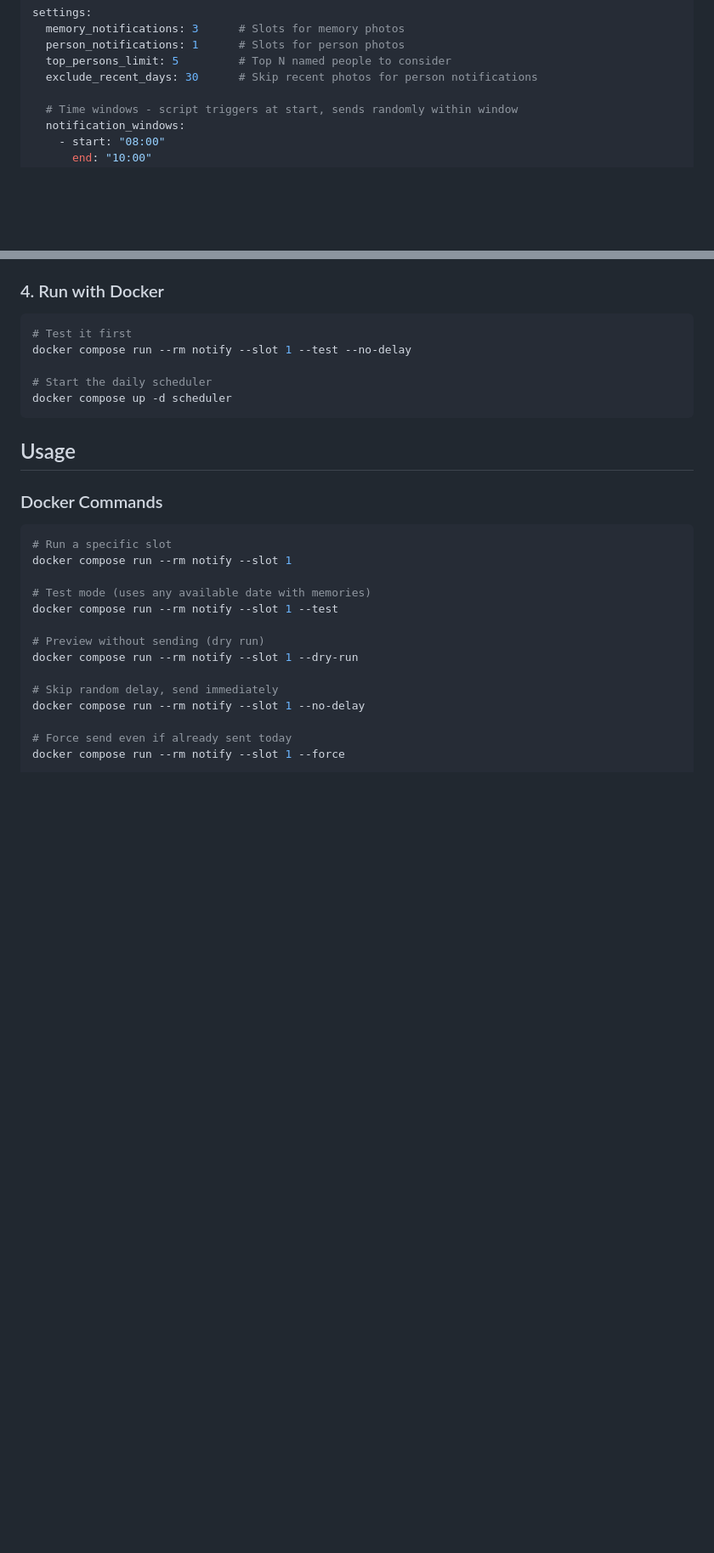
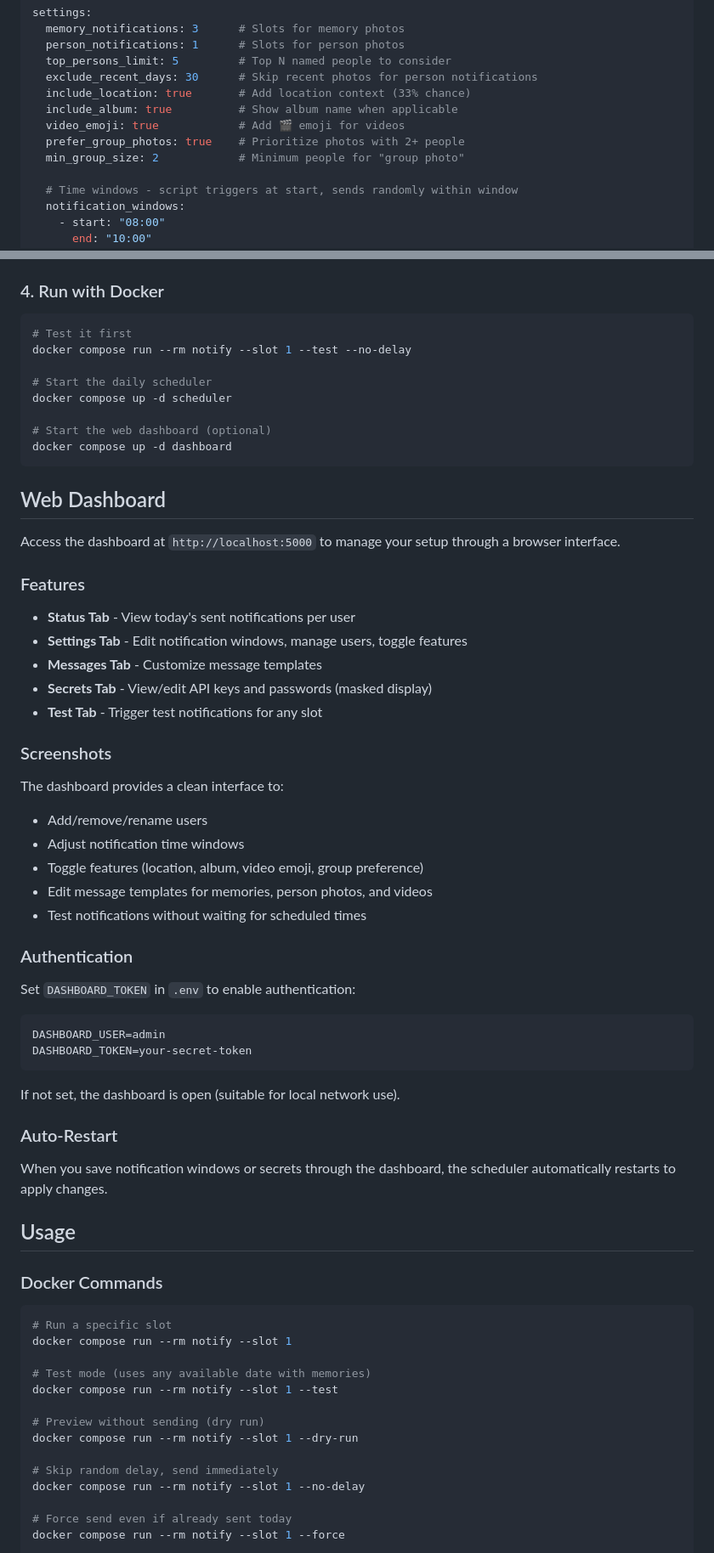
Before and after one commit to ismaildakrory/immich-memories-notify, a Markdown page: README.md, 2 parts joined by grey strips. Shown at 85% size. Rendered like a GitHub page; blank space fills up the shorter version.

````diff
--- a/README.md
+++ b/README.md
@@ -105,6 +116,11 @@ settings:
   person_notifications: 1      # Slots for person photos
   top_persons_limit: 5         # Top N named people to consider
   exclude_recent_days: 30      # Skip recent photos for person notifications
+  include_location: true       # Add location context (33% chance)
+  include_album: true          # Show album name when applicable
+  video_emoji: true            # Add 🎬 emoji for videos
+  prefer_group_photos: true    # Prioritize photos with 2+ people
+  min_group_size: 2            # Minimum people for "group photo"
 
   # Time windows - script triggers at start, sends randomly within window
   notification_windows:
@@ -130,7 +146,46 @@ docker compose run --rm notify --slot 1 --test --no-delay
 
 # Start the daily scheduler
 docker compose up -d scheduler
+
+# Start the web dashboard (optional)
+docker compose up -d dashboard
 ```
+
+## Web Dashboard
+
+Access the dashboard at `http://localhost:5000` to manage your setup through a browser interface.
+
+### Features
+
+- **Status Tab** - View today's sent notifications per user
+- **Settings Tab** - Edit notification windows, manage users, toggle features
+- **Messages Tab** - Customize message templates
+- **Secrets Tab** - View/edit API keys and passwords (masked display)
+- **Test Tab** - Trigger test notifications for any slot
+
+### Screenshots
+
+The dashboard provides a clean interface to:
+- Add/remove/rename users
+- Adjust notification time windows
+- Toggle features (location, album, video emoji, group preference)
+- Edit message templates for memories, person photos, and videos
+- Test notifications without waiting for scheduled times
+
+### Authentication
+
+Set `DASHBOARD_TOKEN` in `.env` to enable authentication:
+
+```bash
+DASHBOARD_USER=admin
+DASHBOARD_TOKEN=your-secret-token
+```
+
+If not set, the dashboard is open (suitable for local network use).
+
+### Auto-Restart
+
+When you save notification windows or secrets through the dashboard, the scheduler automatically restarts to apply changes.
 
 ## Usage
 
````
Also changed, not shown: other parts of README.md (+75 -18 lines).
